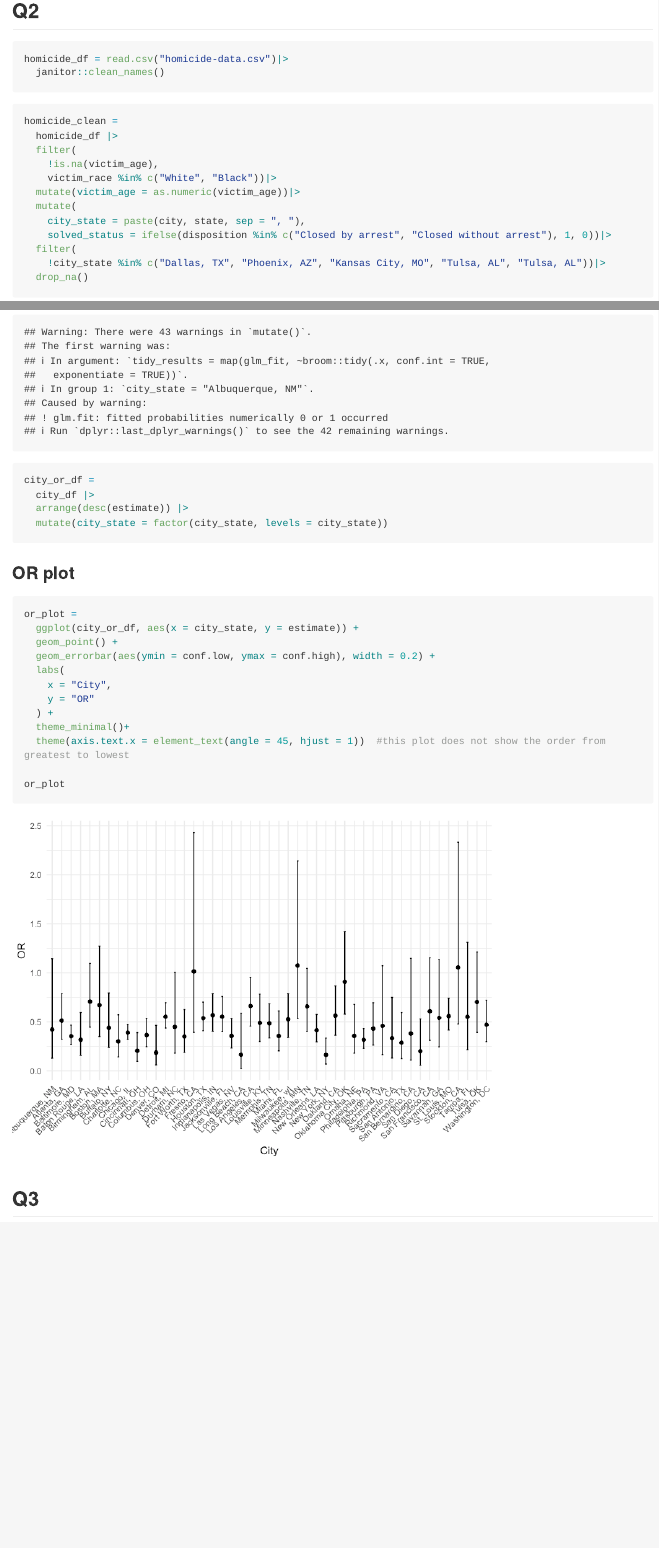
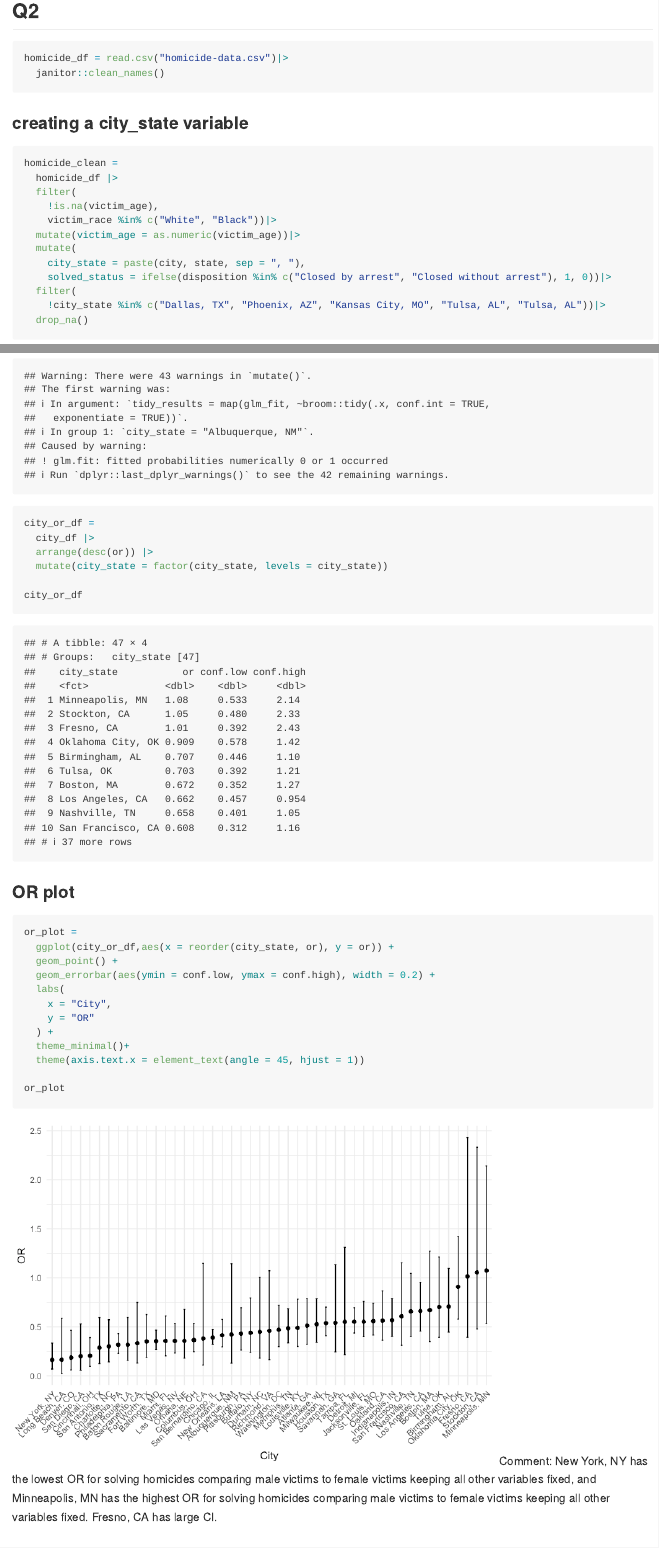
Before and after one commit to sq2266/p8105_hw6_sq2266, an R Markdown document (p8105_hw6_sq2266.Rmd): the page in a window 1100 px wide, from 2880 px down before the commit and from 2900 px down after it, so that both start at the same text, and a second part further down, joined at a grey line. The pictures show the output file p8105_hw6_sq2266.md that the author committed with the source, drawn offline in the style of GitHub; long lines of code are wrapped.

Commit message:
revised Q2

````diff
--- a/p8105_hw6_sq2266.Rmd
+++ b/p8105_hw6_sq2266.Rmd
@@ -96,6 +97,7 @@ homicide_df = read.csv("homicide-data.csv")|>
   janitor::clean_names()
 ```
 
+### creating a city_state variable
 ```{r}
 homicide_clean =
   homicide_df |>
@@ -163,14 +166,16 @@ city_df =
 ```{r}
 city_or_df =
   city_df |>
-  arrange(desc(estimate)) |>
+  arrange(desc(or)) |>
   mutate(city_state = factor(city_state, levels = city_state))
+
+city_or_df
 ```
 
 ### OR plot
 ```{r}
 or_plot =
-  ggplot(city_or_df, aes(x = city_state, y = estimate)) +
+  ggplot(city_or_df,aes(x = reorder(city_state, or), y = or)) +
   geom_point() +
   geom_errorbar(aes(ymin = conf.low, ymax = conf.high), width = 0.2) +
   labs(
@@ -178,10 +183,12 @@ or_plot =
     y = "OR"
   ) +
   theme_minimal()+
-  theme(axis.text.x = element_text(angle = 45, hjust = 1))  #this plot does not show the order from greatest to lowest
+  theme(axis.text.x = element_text(angle = 45, hjust = 1))
 
 or_plot
 ```
+Comment:
+New York, NY has the lowest OR for solving homicides comparing male victims to female victims keeping all other variables fixed, and Minneapolis, MN has the highest OR for solving homicides comparing male victims to female victims keeping all other variables fixed. Fresno, CA has large CI.
 
 
 ## Q3
````
Also changed, not shown: p8105_hw6_sq2266.md, p8105_hw6_sq2266_files/figure-gfm/unnamed-chunk-16-1.png, p8105_hw6_sq2266.Rmd (10 more changed lines).
